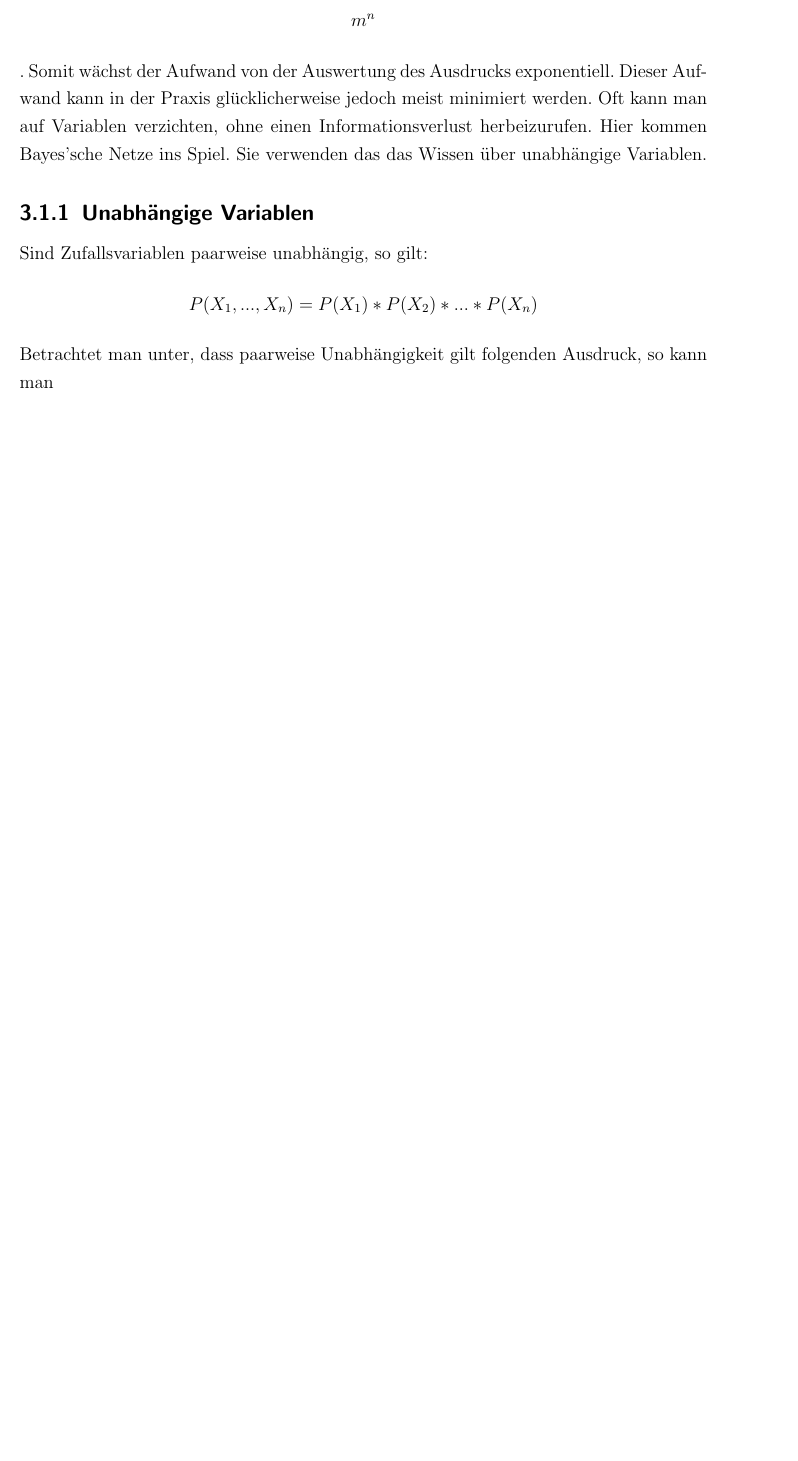
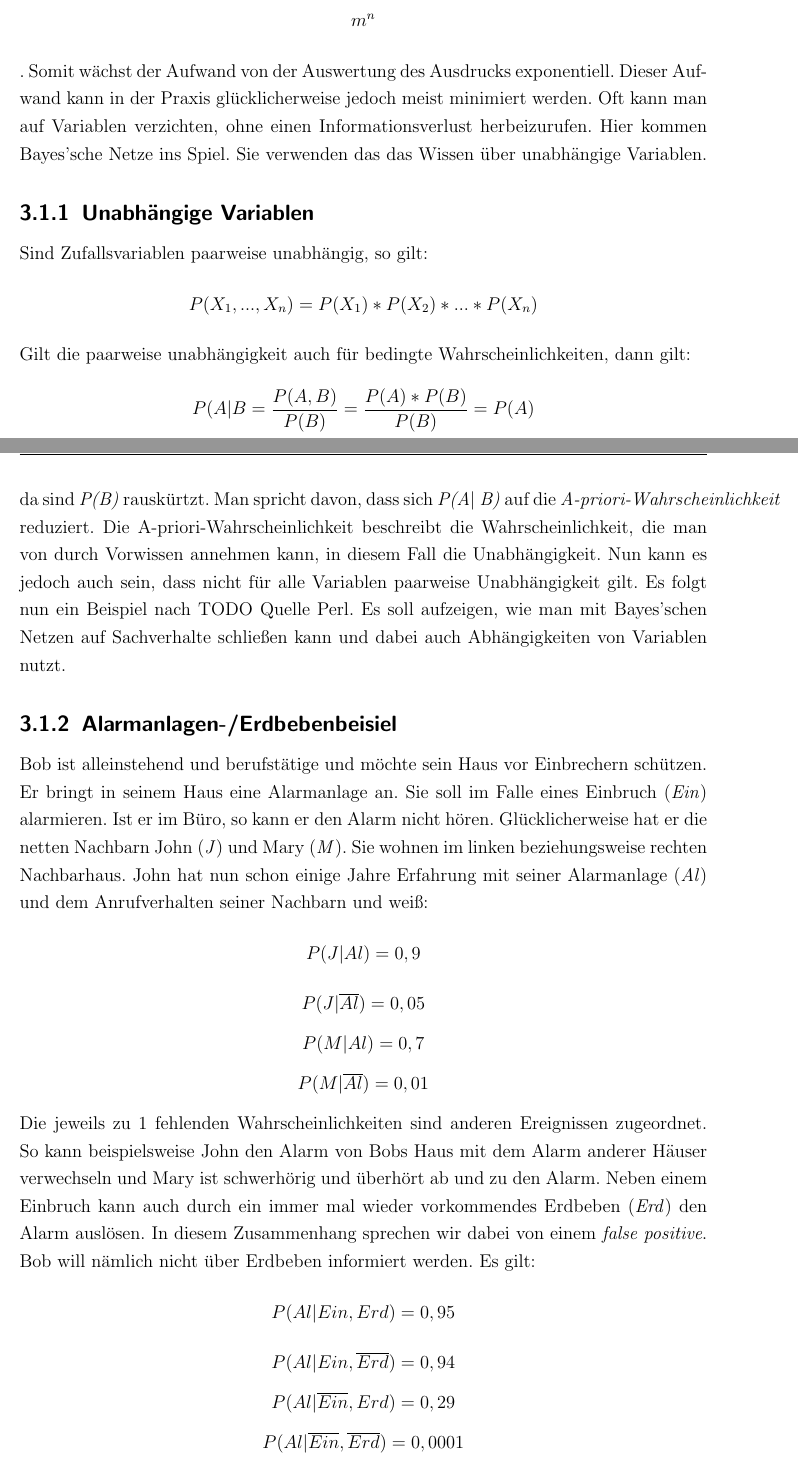
Before and after one commit to davidReward/robotik, a LaTeX document (robotik2.tex, which reads kapitel/03praxis1.tex): part of page 12 of 14 before the commit and two parts of pages 12 and 13 of 16 after it, the two joined at a grey line, cut so that both start at the same text, the shorter picture padded with empty space. Compiled offline with pdfLaTeX.

Commit message:
beispiel begonnen

```diff
--- a/kapitel/03praxis1.tex
+++ b/kapitel/03praxis1.tex
@@ -5,7 +5,21 @@ Später kann dann der Zusammenhang zwischen den Bayes'schen Netzen, dem maschine
 In der Vorlesung thematisiert, dass ein Roboter zur Lokalisierung über mehrere Sensorsysteme verfügt. Sei nun \textit{n} die Anzahl der Sensorsysteme und \textit{m} der Wertebereich der möglichen Trefferwahrscheinlichkeiten der Sensorsysteme, dann beträgt der Aufwand der Auswertung des stochastischen Ausdrucks \[ m^n\]. Somit wächst der Aufwand von der Auswertung des Ausdrucks exponentiell. Dieser Aufwand kann in der Praxis glücklicherweise jedoch meist minimiert werden. Oft kann man auf Variablen verzichten, ohne einen Informationsverlust herbeizurufen. Hier kommen Bayes'sche Netze ins Spiel. Sie verwenden das das Wissen über unabhängige Variablen.
 \subsection{Unabhängige Variablen}
 Sind Zufallsvariablen paarweise unabhängig, so gilt: \[ P(X_1, ..., X_n) = P(X_1) * P(X_2) * ... * P(X_n)\]
-Betrachtet man unter, dass paarweise Unabhängigkeit gilt folgenden Ausdruck, so kann man
+Gilt die paarweise unabhängigkeit auch für bedingte Wahrscheinlichkeiten, dann gilt: \[ P(A\vert B = \frac{P(A,B)}{P(B)} = \frac{P(A) * P(B)}{P(B)}  = P(A) \] da sind \textit{P(B)} rauskürtzt. Man spricht davon, dass sich \textit{P(A$\vert$ B)} auf die \textit{A-priori-Wahrscheinlichkeit} reduziert. Die A-priori-Wahrscheinlichkeit beschreibt die Wahrscheinlichkeit, die man von durch Vorwissen annehmen kann, in diesem Fall die Unabhängigkeit. Nun kann es jedoch auch sein, dass nicht für alle Variablen paarweise Unabhängigkeit gilt. Es folgt nun ein Beispiel nach TODO Quelle Perl. Es soll aufzeigen, wie man mit Bayes'schen Netzen auf Sachverhalte schließen kann und dabei auch Abhängigkeiten von Variablen nutzt.
+
+\subsection{Alarmanlagen-/Erdbebenbeisiel}
+Bob ist alleinstehend und berufstätige und möchte sein Haus vor Einbrechern schützen. Er bringt in seinem Haus eine Alarmanlage an. Sie soll im Falle eines Einbruch (\textit{Ein}) alarmieren. Ist er im Büro, so kann er den Alarm nicht hören. Glücklicherweise hat er die netten Nachbarn John (\textit{J}) und Mary (\textit{M}). Sie wohnen im linken beziehungsweise rechten Nachbarhaus. John hat nun schon einige Jahre Erfahrung mit seiner Alarmanlage (\textit{Al}) und dem Anrufverhalten seiner Nachbarn und weiß:
+\[ P(J\vert Al) = 0,9\]
+\[ P(J\vert \overline{Al}) = 0,05\]
+\[ P(M\vert Al) = 0,7\]
+\[ P(M\vert \overline{Al} ) = 0,01\]
+Die jeweils zu 1 fehlenden Wahrscheinlichkeiten sind anderen Ereignissen zugeordnet. So kann beispielsweise John den Alarm von Bobs Haus mit dem Alarm anderer Häuser verwechseln und Mary ist schwerhörig und überhört ab und zu den Alarm.
+Neben einem Einbruch kann auch durch ein immer mal wieder vorkommendes Erdbeben (\textit{Erd}) den Alarm auslösen. In diesem Zusammenhang sprechen wir dabei von einem \textit{false positive}. Bob will nämlich nicht über Erdbeben informiert werden. Es gilt:
+\[ P(Al\vert Ein, Erd) = 0,95\]
+\[ P(Al\vert Ein,\overline{Erd}) = 0,94\]
+\[ P(Al\vert \overline{Ein}, Erd) = 0,29\]
+\[ P(Al\vert \overline{Ein}, \overline{Erd})  = 0,0001\]
+
 
 
 
```
Also changed, not shown: kapitel/03praxis1.tex (2 more changed lines).
